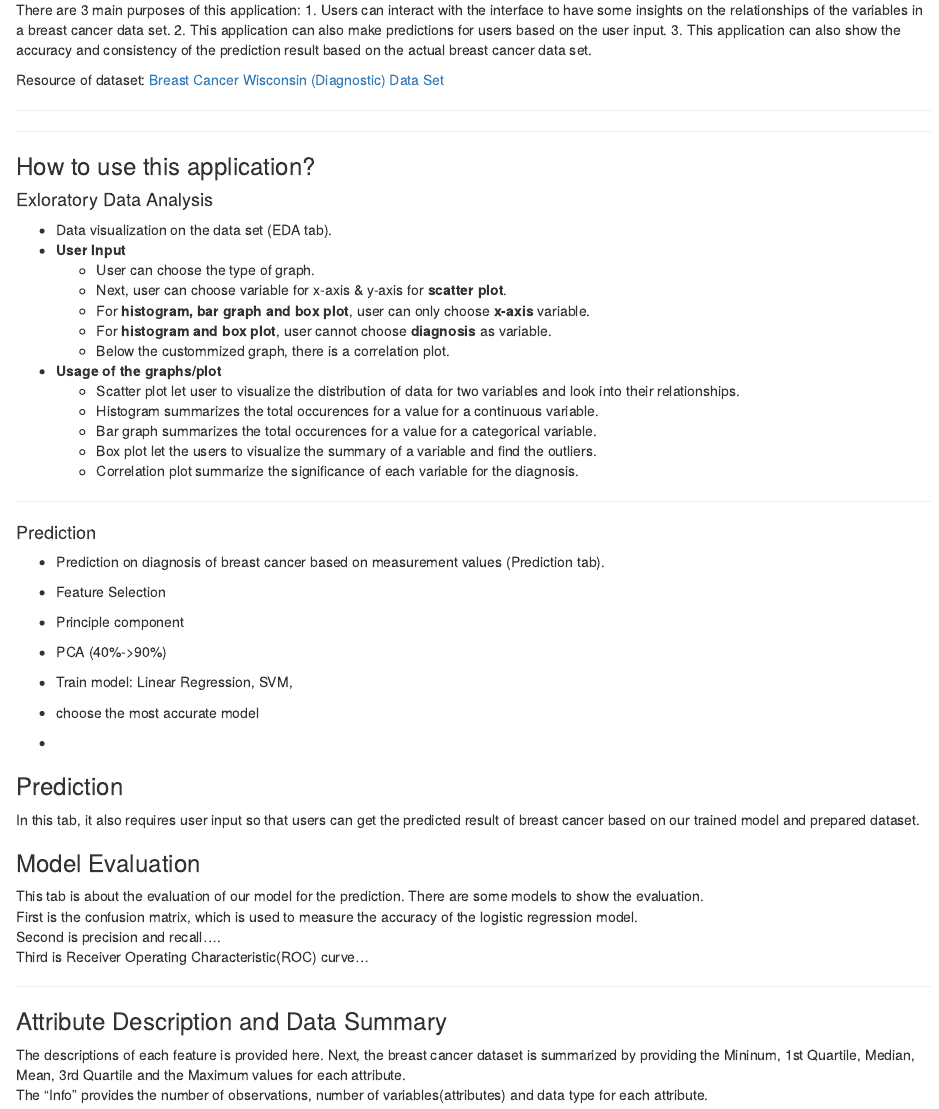
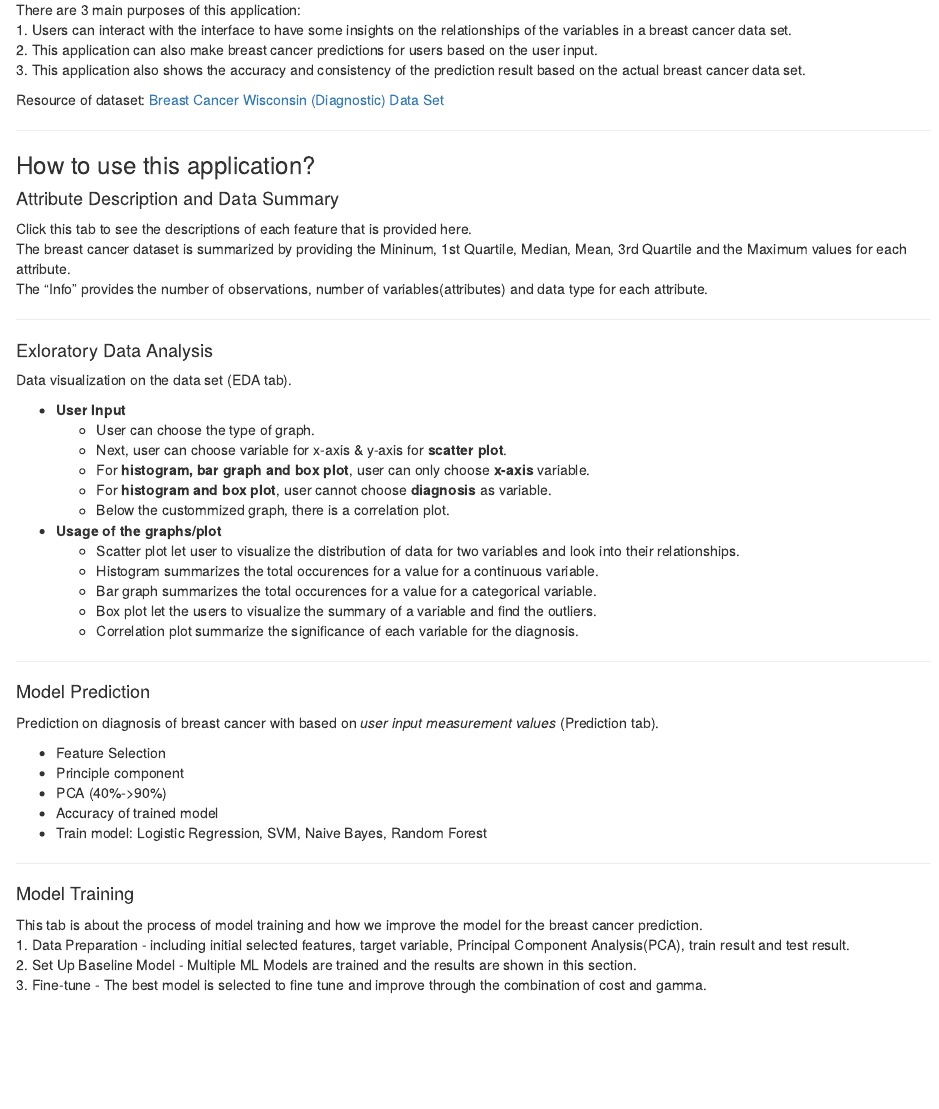
Before and after one commit to ChaiNamChi0624/GraphIt, an R Markdown document (documentation.Rmd): the page in a window 1100 px wide, from 90 px down. Rendered offline with R 4.5, knitr and Pandoc, with nearby package versions.

Commit message:
Update documentation.Rmd

```diff
--- a/documentation.Rmd
+++ b/documentation.Rmd
@@ -2,19 +2,26 @@
 
 Aiyai mates! Welcome to GraphIt R Shiny application.
 
-There are 3 main purposes of this application:
-1. Users can interact with the interface to have some insights on the relationships of the variables in a breast cancer data set.
-2. This application can also make predictions for users based on the user input.
-3. This application can also show the accuracy and consistency of the prediction result based on the actual breast cancer data set.
+There are 3 main purposes of this application:<br>
+1. Users can interact with the interface to have some insights on the relationships of the variables in a breast cancer data set.<br>
+2. This application can also make breast cancer predictions for users based on the user input. <br>
+3. This application also shows the accuracy and consistency of the prediction result based on the actual breast cancer data set.
 
 Resource of dataset: [Breast Cancer Wisconsin (Diagnostic) Data Set](https://www.kaggle.com/datasets/uciml/breast-cancer-wisconsin-data?datasetId=180&language=R&outputs=Visualization)
 
 ***
+
+### How to use this application?
+#### Attribute Description and Data Summary
+Click this tab to see the descriptions of each feature that is provided here.<br>
+The breast cancer dataset is summarized by providing the Mininum, 1st Quartile, Median, Mean, 3rd Quartile and the Maximum values for each attribute. <br>
+The "Info" provides the number of observations, number of variables(attributes) and data type for each attribute.
+
 ***
 
-### How to use this application?
 #### Exloratory Data Analysis
-- Data visualization on the data set (EDA tab).
+Data visualization on the data set (EDA tab).
+
 - **User Input**
   + User can choose the type of graph.
   + Next, user can choose variable for x-axis & y-axis for **scatter plot**.
@@ -30,29 +37,22 @@ Resource of dataset: [Breast Cancer Wisconsin (Diagnostic) Data Set](https://www
   + Correlation plot summarize the significance of each variable for the diagnosis.
 
 ***
-#### Prediction
-- Prediction on diagnosis of breast cancer based on measurement values (Prediction tab).
+#### Model Prediction
+Prediction on diagnosis of breast cancer with based on *user input measurement values* (Prediction tab).
 
-* Feature Selection
+- Feature Selection
 - Principle component
 - PCA (40%->90%)
-- Train model: Linear Regression, SVM,
-- choose the most accurate model
--
-
-
-
-### Prediction
-In this tab, it also requires user input so that users can get the predicted result of breast cancer based on our trained model and prepared dataset.
-
-### Model Evaluation
-This tab is about the evaluation of our model for the prediction. There are some models to show the evaluation.<br>
-First is the confusion matrix, which is used to measure the accuracy of the logistic regression model.<br>
-Second is precision and recall....<br>
-Third is Receiver Operating Characteristic(ROC) curve...
+- Accuracy of trained model
+- Train model: Logistic Regression, SVM, Naive Bayes, Random Forest
 
 ***
 
-### Attribute Description and Data Summary
-The descriptions of each feature is provided here. Next, the breast cancer dataset is summarized by providing the Mininum, 1st Quartile, Median, Mean, 3rd Quartile and the Maximum values for each attribute. <br>
-The "Info" provides the number of observations, number of variables(attributes) and data type for each attribute.
+#### Model Training
+This tab is about the process of model training and how we improve the model for the breast cancer prediction. <br>
+1. Data Preparation - including initial selected features, target variable, Principal Component Analysis(PCA), train result and test result.<br>
+2. Set Up Baseline Model - Multiple ML Models are trained and the results are shown in this section. <br>
+3. Fine-tune - The best model is selected to fine tune and improve through the combination of cost and gamma.
+
+
+***
```
